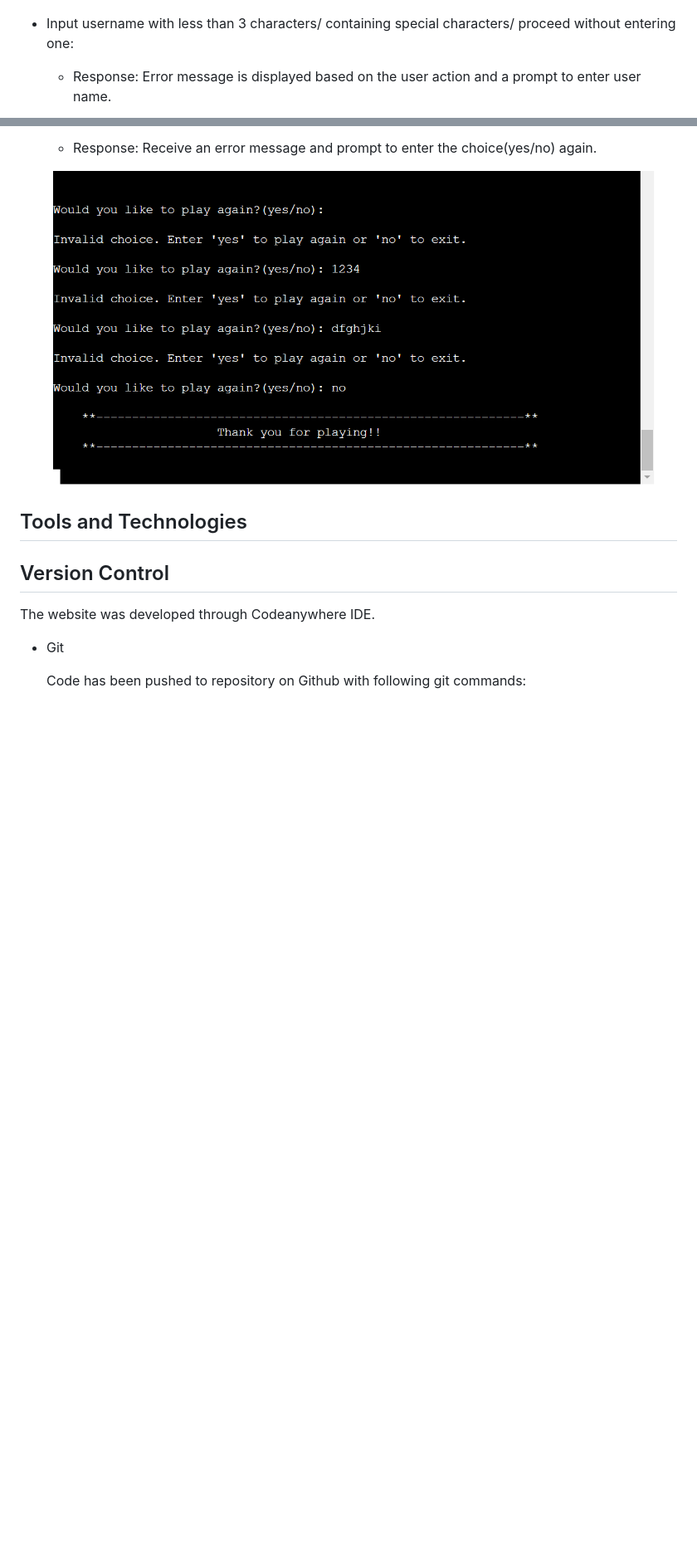
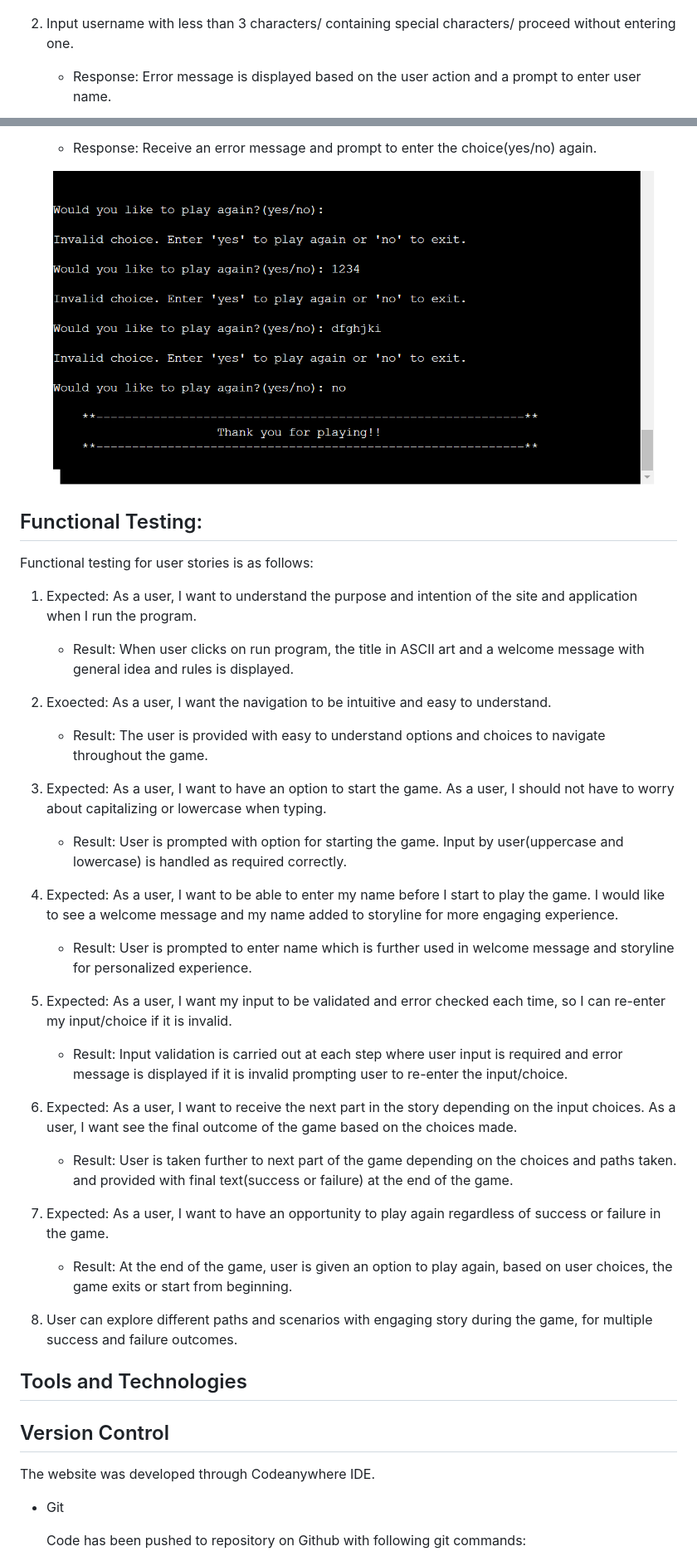
Before and after one commit to gayatrig19/the-quest-adventures-game, a Markdown page: README.md, 2 parts joined by grey strips. Shown at 83% size. GitHub-like rendering; blank space fills up the shorter version.

Commit message:
Add functional testing for user stories in README.md file

```diff
--- a/README.md
+++ b/README.md
@@ -215,8 +217,8 @@ following:
     ![start_game_input_validation](assets/start_game_input_validation.png)
 
 
-- Input username with less than 3 characters/ containing special characters/ proceed without entering
-  one:
+2. Input username with less than 3 characters/ containing special characters/ proceed without
+   entering one.
 
     - Response: Error message is displayed based on the user action and a prompt to enter user name.
 
@@ -241,6 +245,47 @@ following:
     ![play_again_input_validation](assets/play_again_input_validation.png)
 
 
+## Functional Testing:
+
+Functional testing for user stories is as follows:
+
+1. Expected: As a user, I want to understand the purpose and intention of the site and application
+   when I run the program.
+    - Result: When user clicks on run program, the title in ASCII art and a welcome message with
+              general idea and rules is displayed.
+
+2. Exoected: As a user, I want the navigation to be intuitive and easy to understand.
+    - Result: The user is provided with easy to understand options and choices to navigate throughout
+              the game.
+
+3. Expected: As a user, I want to have an option to start the game.
+             As a user, I should not have to worry about capitalizing or lowercase when typing.
+    - Result: User is prompted with option for starting the game. Input by user(uppercase and
+              lowercase) is handled as required correctly.
+
+4. Expected: As a user, I want to be able to enter my name before I start to play the game.
+             I would like to see a welcome message and my name added to storyline for more engaging
+             experience.
+    - Result: User is prompted to enter name which is further used in welcome message and storyline
+              for personalized experience.
+
+5. Expected: As a user, I want my input to be validated and error checked each time, so I can
+             re-enter my input/choice if it is invalid.
+    - Result: Input validation is carried out at each step where user input is required and error
+              message is displayed if it is invalid prompting user to re-enter the input/choice.
+
+6. Expected: As a user, I want to receive the next part in the story depending on the input choices.
+             As a user, I want see the final outcome of the game based on the choices made.
+    - Result: User is taken further to next part of the game depending on the choices and paths taken.
+              and provided with final text(success or failure) at the end of the game.
+
+7. Expected: As a user, I want to have an opportunity to play again regardless of success or failure
+             in the game.
+    - Result: At the end of the game, user is given an option to play again, based on user choices,
+              the game exits or start from beginning.
+
+8. User can explore different paths and scenarios with engaging story during the game, for multiple
+   success and failure outcomes.
 
 
 
```
Also changed, not shown: other parts of README.md (+9 -5 lines).
